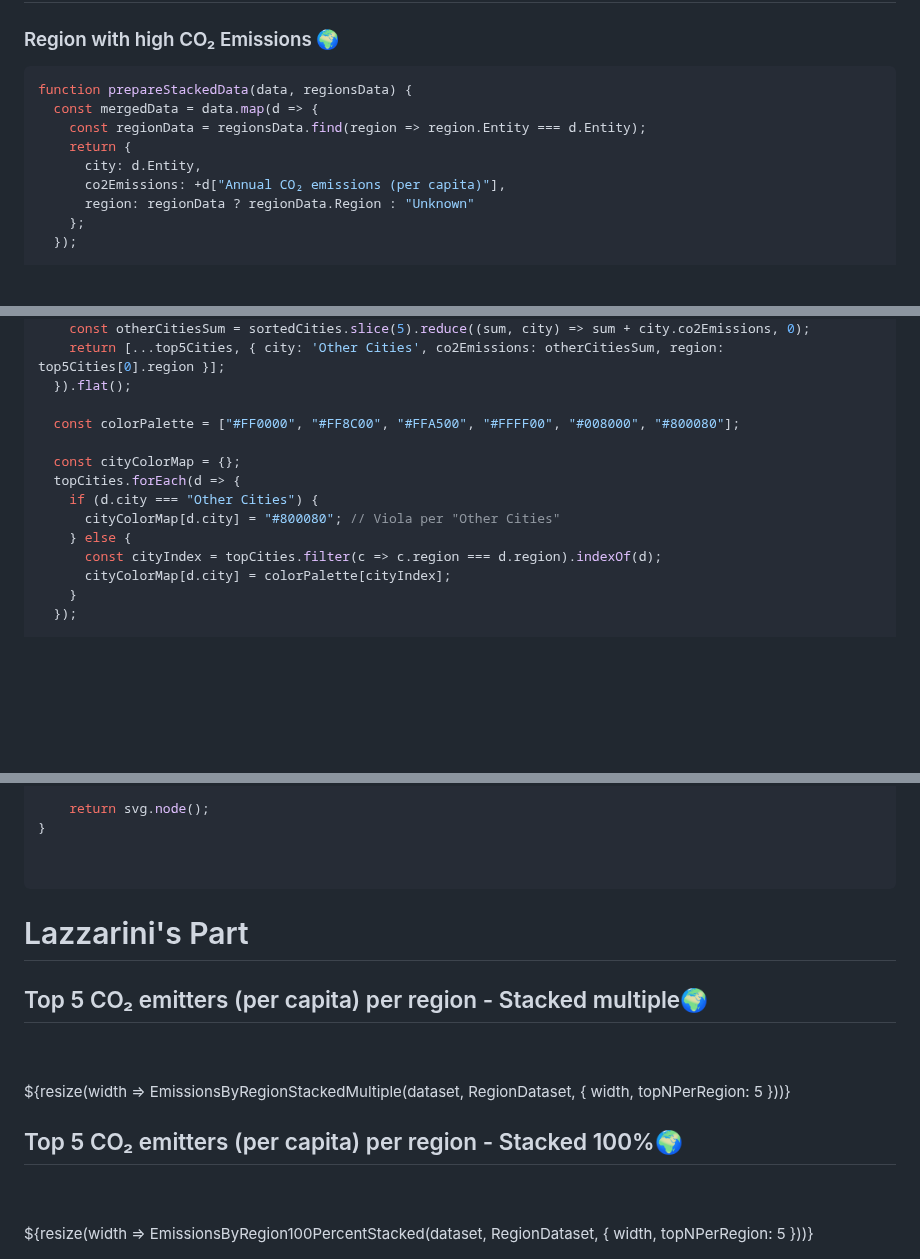
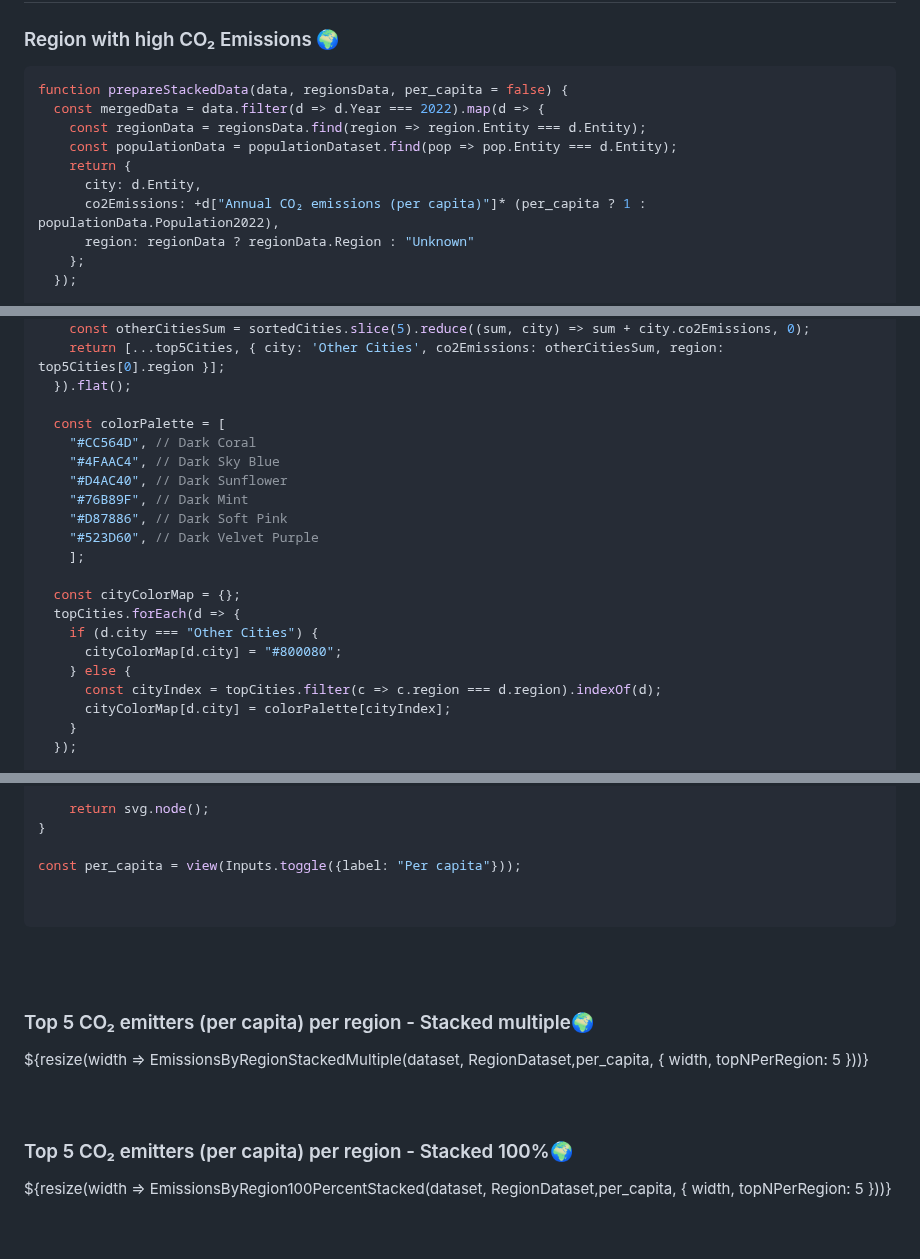
Before and after one commit to elysium1499/BEER_DataVisualization, a Markdown page: src/laboratory1.md, 3 parts joined by grey strips. Rendered like a GitHub page; blank space fills up the shorter version.

````diff
--- a/src/laboratory1.md
+++ b/src/laboratory1.md
@@ -194,12 +195,13 @@ function EmissionsByCapital(data, { width = 800 } = {}) {
 
 
 ```js
-function prepareStackedData(data, regionsData) {
-  const mergedData = data.map(d => {
+function prepareStackedData(data, regionsData, per_capita = false) {
+  const mergedData = data.filter(d => d.Year === 2022).map(d => {
     const regionData = regionsData.find(region => region.Entity === d.Entity);
+    const populationData = populationDataset.find(pop => pop.Entity === d.Entity);
     return {
       city: d.Entity,
-      co2Emissions: +d["Annual CO₂ emissions (per capita)"],
+      co2Emissions: +d["Annual CO₂ emissions (per capita)"]* (per_capita ? 1 : populationData.Population2022),
       region: regionData ? regionData.Region : "Unknown"
     };
   });
@@ -231,12 +233,19 @@ const topCities = Object.values(
     return [...top5Cities, { city: 'Other Cities', co2Emissions: otherCitiesSum, region: top5Cities[0].region }];
   }).flat();
 
-  const colorPalette = ["#FF0000", "#FF8C00", "#FFA500", "#FFFF00", "#008000", "#800080"];
+  const colorPalette = [
+    "#CC564D", // Dark Coral
+    "#4FAAC4", // Dark Sky Blue
+    "#D4AC40", // Dark Sunflower
+    "#76B89F", // Dark Mint
+    "#D87886", // Dark Soft Pink
+    "#523D60", // Dark Velvet Purple
+    ];
 
   const cityColorMap = {};
   topCities.forEach(d => {
     if (d.city === "Other Cities") {
-      cityColorMap[d.city] = "#800080"; // Viola per "Other Cities"
+      cityColorMap[d.city] = "#800080";
     } else {
       const cityIndex = topCities.filter(c => c.region === d.region).indexOf(d);
       cityColorMap[d.city] = colorPalette[cityIndex];
@@ -656,22 +667,24 @@ function EmissionsByRegion100PercentStacked(data, regionsData, { width = 1600, h
     return svg.node();
 }
 
+const per_capita = view(Inputs.toggle({label: "Per capita"}));
+
 
 ```
-
-# Lazzarini's Part
-## Top 5 CO₂ emitters (per capita) per region  - Stacked multiple🌍
 <br>
 <br>
+
+### Top 5 CO₂ emitters (per capita) per region  - Stacked multiple🌍
 <div class="grid grid-cols-1">
-  <div class="card">${resize(width => EmissionsByRegionStackedMultiple(dataset, RegionDataset, { width, topNPerRegion: 5 }))}</div>
+  <div class="card">${resize(width => EmissionsByRegionStackedMultiple(dataset, RegionDataset,per_capita, { width, topNPerRegion: 5 }))}</div>
 </div>
 
-## Top 5 CO₂ emitters (per capita) per region  - Stacked 100%🌍
 <br>
 <br>
+
+### Top 5 CO₂ emitters (per capita) per region  - Stacked 100%🌍
 <div class="grid grid-cols-1">
-  <div class="card">${resize(width => EmissionsByRegion100PercentStacked(dataset, RegionDataset, { width, topNPerRegion: 5 }))}</div>
+  <div class="card">${resize(width => EmissionsByRegion100PercentStacked(dataset, RegionDataset,per_capita, { width, topNPerRegion: 5 }))}</div>
 </div>
 
 
````
Also changed, not shown: other parts of src/laboratory1.md (+13 -10 lines).
